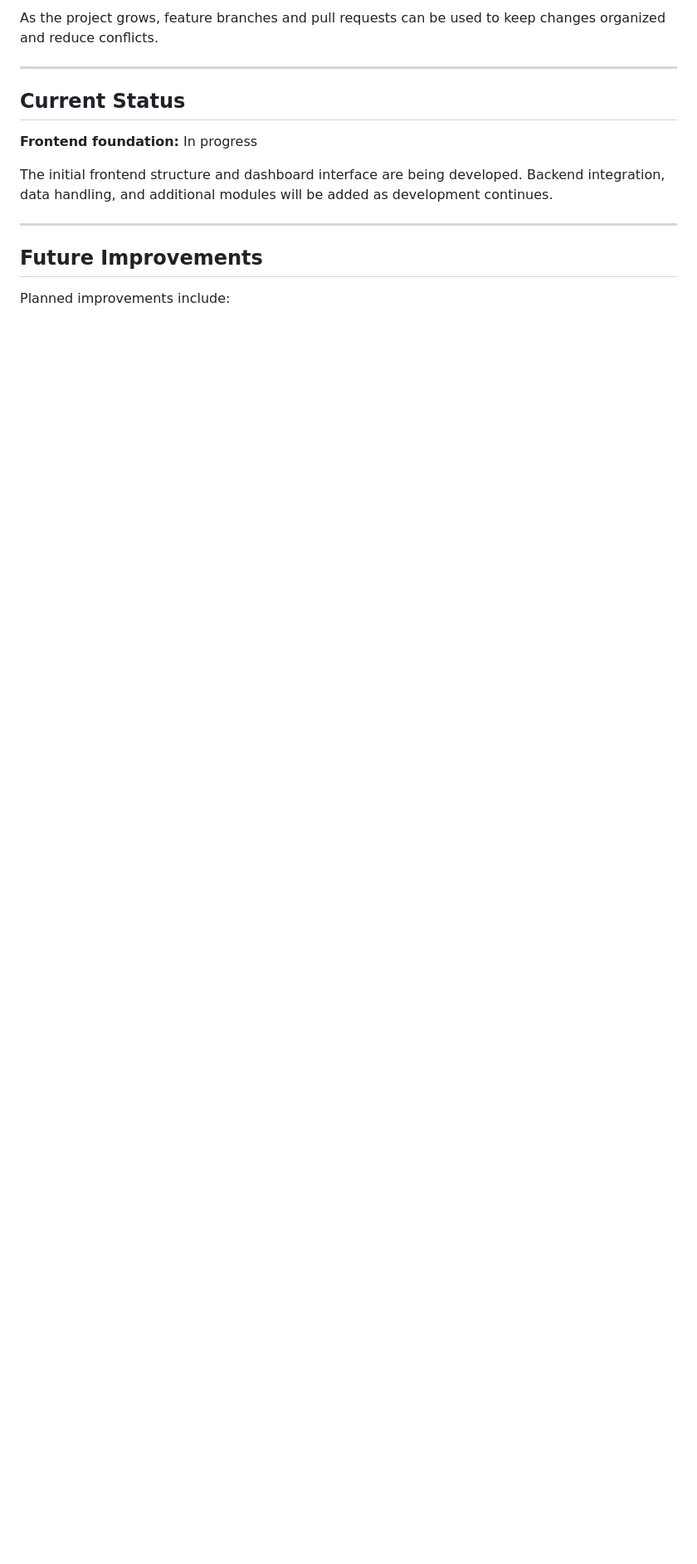
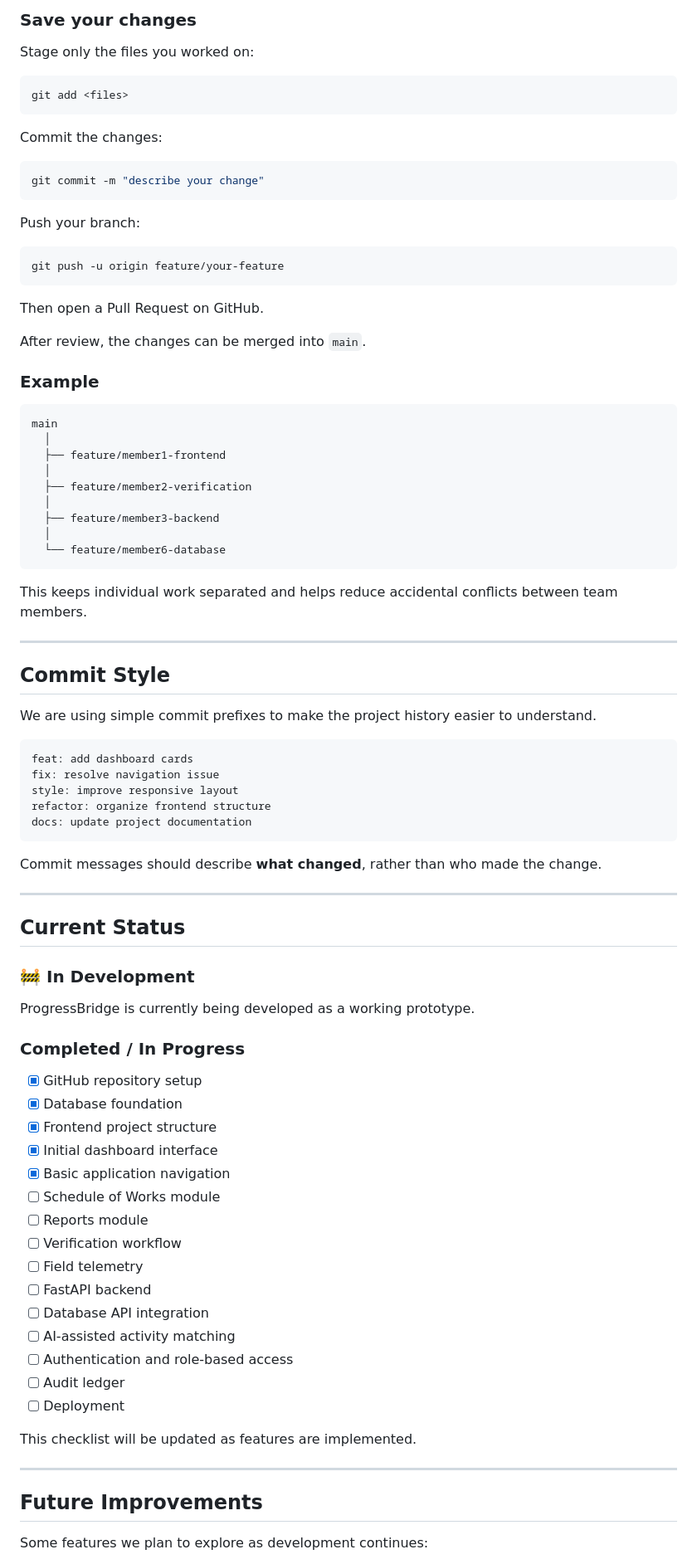
Before and after one commit to ItsVidhi07/ProgressBridge, a Markdown page: README.md, the part around one of its changes. Shown at 83% size. Drawn GitHub-style; blank space fills up the shorter version.

Commit message:
Revise README for improved project documentation
Updated the README.md to enhance clarity and detail regarding the ProgressBridge project, including its purpose, features, and development workflow.

````diff
--- a/README.md
+++ b/README.md
@@ -141,18 +253,92 @@ git push
 ```
 
-As the project grows, feature branches and pull requests can be used to keep changes organized and reduce conflicts.
+### Save your changes
+
+Stage only the files you worked on:
+
+```bash
+git add <files>
+```
+
+Commit the changes:
+
+```bash
+git commit -m "describe your change"
+```
+
+Push your branch:
+
+```bash
+git push -u origin feature/your-feature
+```
+
+Then open a Pull Request on GitHub.
+
+After review, the changes can be merged into `main`.
+
+### Example
+
+```text
+main
+  │
+  ├── feature/member1-frontend
+  │
+  ├── feature/member2-verification
+  │
+  ├── feature/member3-backend
+  │
+  └── feature/member6-database
+```
+
+This keeps individual work separated and helps reduce accidental conflicts between team members.
+
+---
+
+## Commit Style
+
+We are using simple commit prefixes to make the project history easier to understand.
+
+```text
+feat: add dashboard cards
+fix: resolve navigation issue
+style: improve responsive layout
+refactor: organize frontend structure
+docs: update project documentation
+```
+
+Commit messages should describe **what changed**, rather than who made the change.
 
 ---
 
 ## Current Status
 
-**Frontend foundation:** In progress
+### 🚧 In Development
 
-The initial frontend structure and dashboard interface are being developed. Backend integration, data handling, and additional modules will be added as development continues.
+ProgressBridge is currently being developed as a working prototype.
+
+### Completed / In Progress
+
+* [x] GitHub repository setup
+* [x] Database foundation
+* [x] Frontend project structure
+* [x] Initial dashboard interface
+* [x] Basic application navigation
+* [ ] Schedule of Works module
+* [ ] Reports module
+* [ ] Verification workflow
+* [ ] Field telemetry
+* [ ] FastAPI backend
+* [ ] Database API integration
+* [ ] AI-assisted activity matching
+* [ ] Authentication and role-based access
+* [ ] Audit ledger
+* [ ] Deployment
+
+This checklist will be updated as features are implemented.
 
 ---
 
 ## Future Improvements
 
-Planned improvements include:
+Some features we plan to explore as development continues:
 
````
Also changed, not shown: other parts of README.md (+206 -80 lines).
